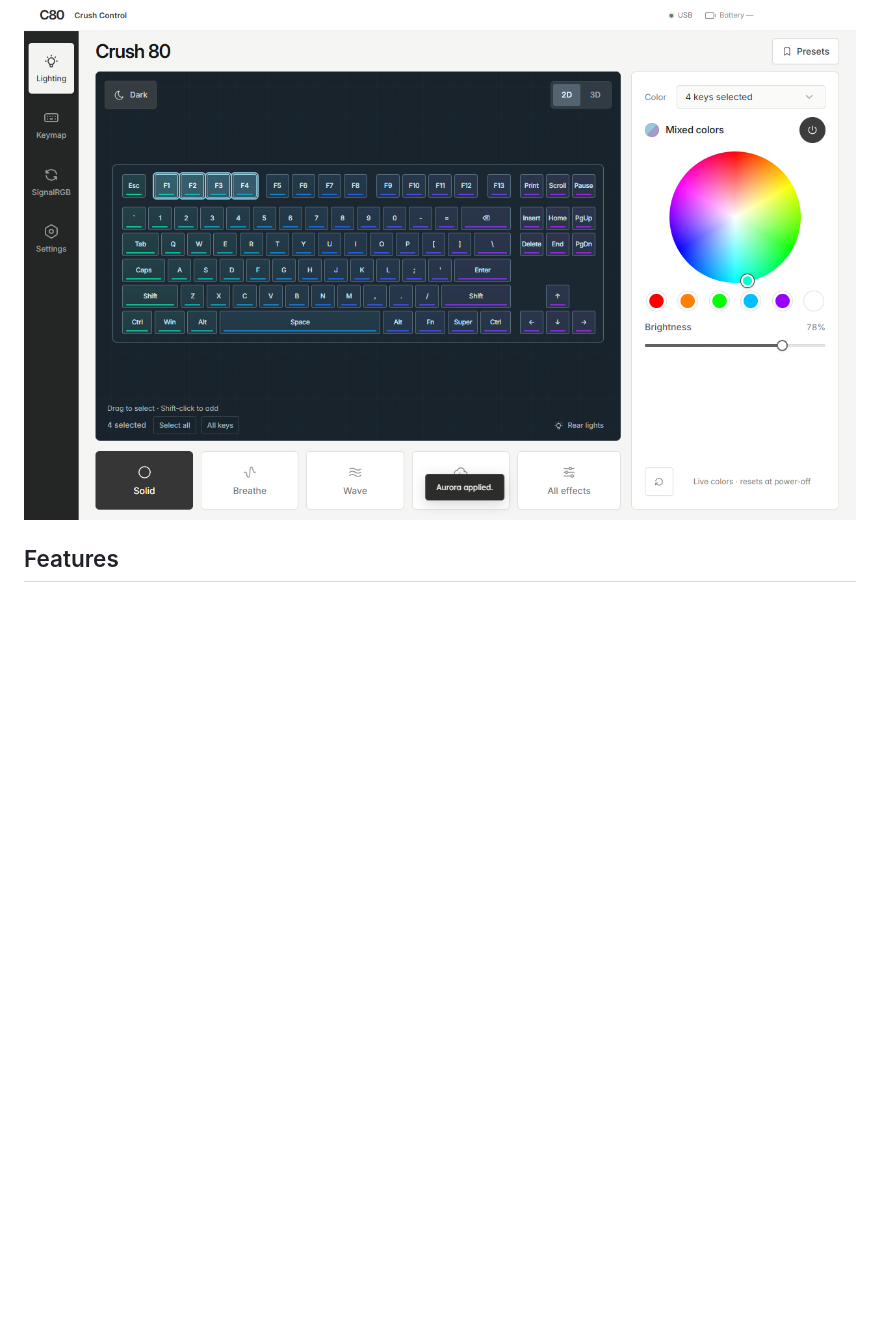
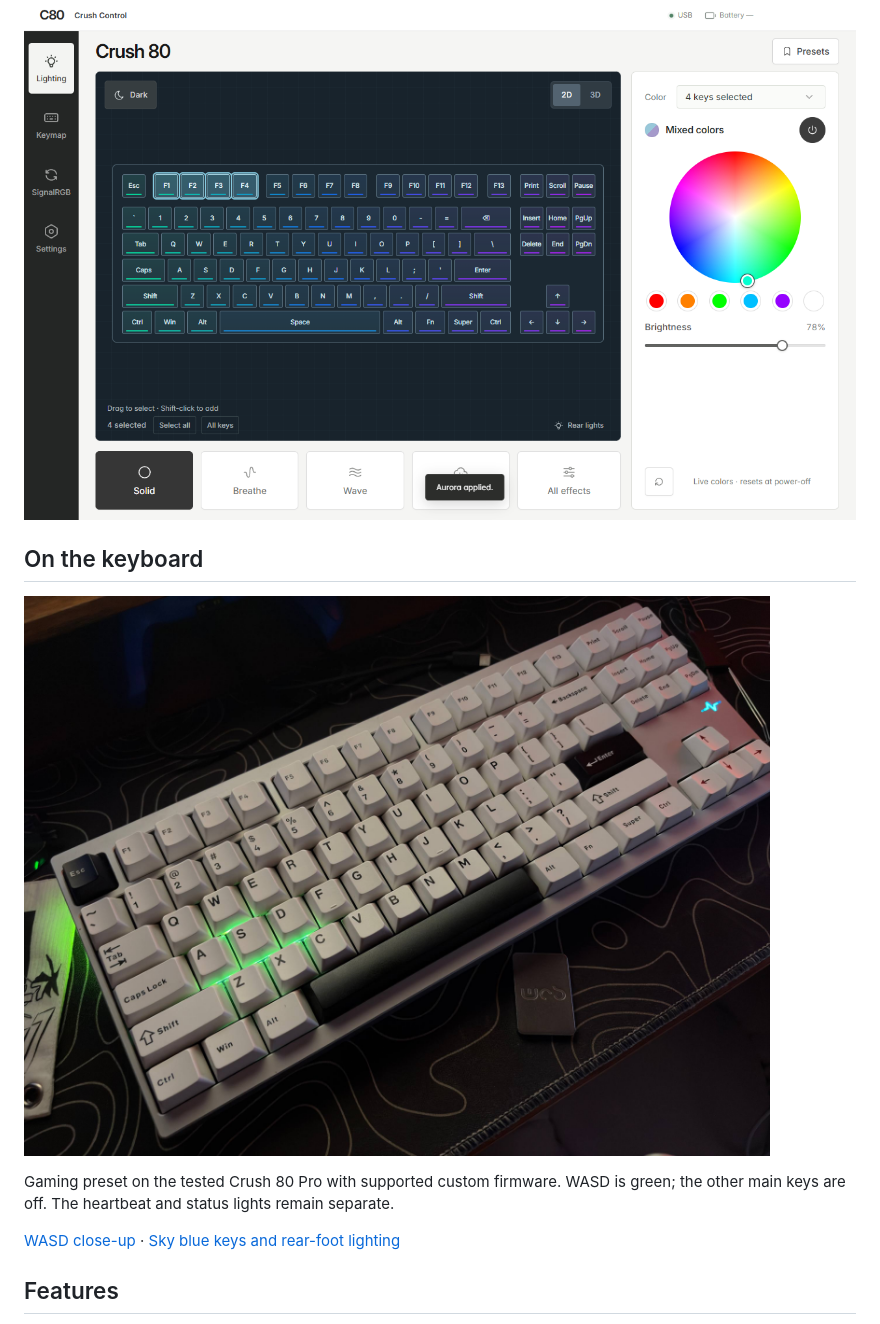
Before and after one commit to mizu121/crush-control-releases, a Markdown page: README.md, the part around the change. Drawn GitHub-style; pictures changed too: assets/keyboard-wasd.jpg (added); blank space fills up the shorter version.

Commit message:
Show real Crush 80 Pro lighting photographs on the app page

```diff
--- a/README.md
+++ b/README.md
@@ -5,6 +5,14 @@ A Windows lighting app for the **tested WOBKEY Crush 80 Pro**, by [mi0ir](https:
 [Visit the app page](https://mizu121.github.io/crush-control-releases/) · [Download and release notes](https://github.com/mizu121/crush-control-releases/releases) · [Star on GitHub](https://github.com/mizu121/crush-control-releases) · [Support development](https://buymeacoffee.com/mi0ir) · [Report an issue](https://github.com/mizu121/crush-control-releases/issues)
 
 ![Crush Control's 2D lighting editor](assets/app-preview.png)
+
+## On the keyboard
+
+![Silver Crush 80 Pro running the Gaming preset with only WASD lit green among the main keys](assets/keyboard-wasd.jpg)
+
+Gaming preset on the tested Crush 80 Pro with supported custom firmware. WASD is green; the other main keys are off. The heartbeat and status lights remain separate.
+
+[WASD close-up](assets/keyboard-wasd-detail.jpg) · [Sky blue keys and rear-foot lighting](assets/keyboard-sky-rear.jpg)
 
 ## Features
 
```
Also changed, not shown: assets/keyboard-sky-rear.jpg (added), assets/keyboard-wasd-detail.jpg (added), 2 other files.
